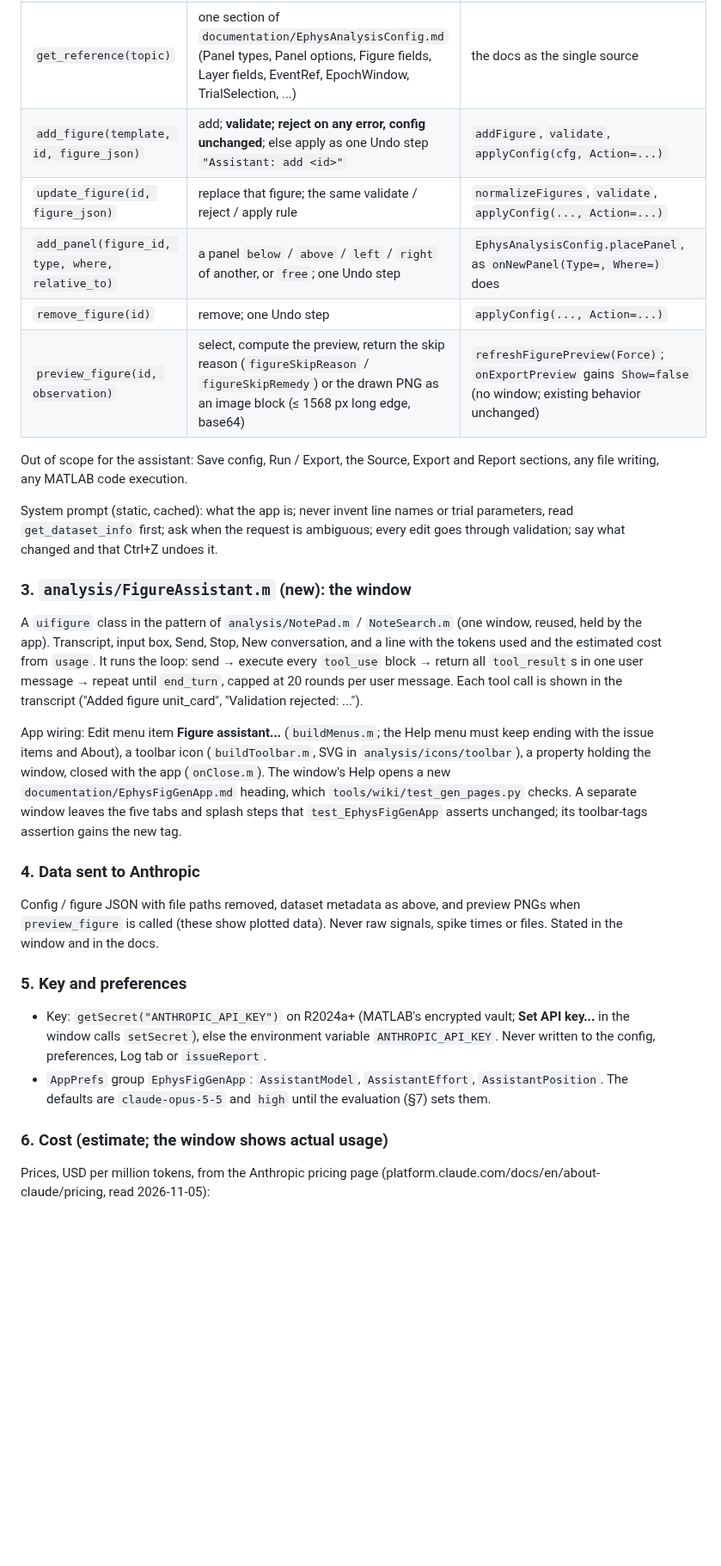
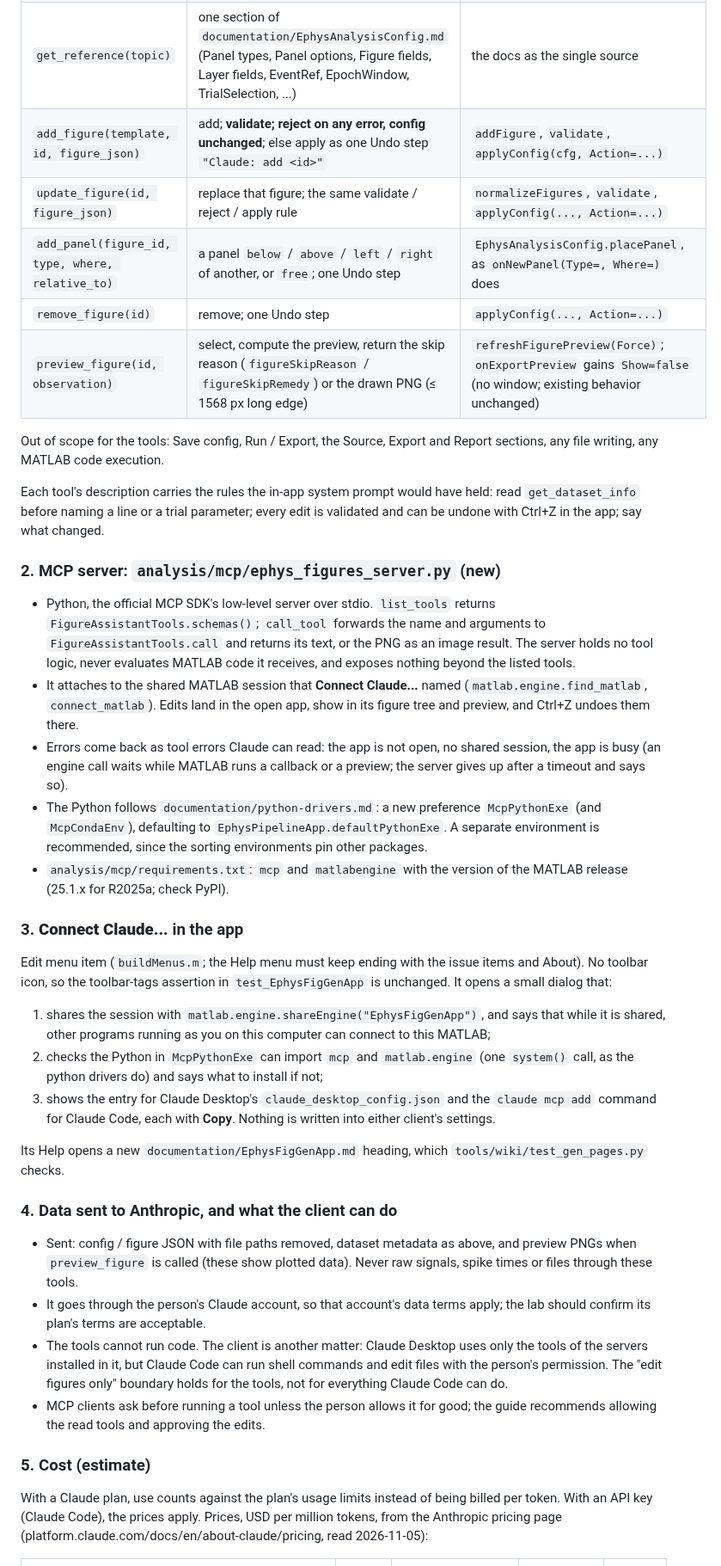
Before and after one commit to dstolz/ephys_analysis, a Markdown page: plans/claude-figure-assistant.md, the part around one of its changes. Shown at 86% size. Rendered like a GitHub page; blank space fills up the shorter version.

```diff
--- a/plans/claude-figure-assistant.md
+++ b/plans/claude-figure-assistant.md
@@ -85,57 +71,76 @@ normalized by the config's own `Figures` setter, so the schema stays small.
 | `get_dataset_info` | digital lines, trial parameters and their values, trials / pairing, unit counts by class and shank, which signals exist; no spike times, no samples, no paths | `obj.Runner.source(k)` (`loadAnalysisSource` fields), the data `refreshDatasetInfo` shows |
 | `list_panel_types` | the panel types with their default options and allowed values, and the addFigure template names | `EphysAnalysisConfig.panelTypes()` (`DefaultOptions`), `figureTemplates` |
 | `get_reference(topic)` | one section of `documentation/EphysAnalysisConfig.md` (Panel types, Panel options, Figure fields, Layer fields, EventRef, EpochWindow, TrialSelection, ...) | the docs as the single source |
-| `add_figure(template, id, figure_json)` | add; **validate; reject on any error, config unchanged**; else apply as one Undo step `"Assistant: add <id>"` | `addFigure`, `validate`, `applyConfig(cfg, Action=...)` |
+| `add_figure(template, id, figure_json)` | add; **validate; reject on any error, config unchanged**; else apply as one Undo step `"Claude: add <id>"` | `addFigure`, `validate`, `applyConfig(cfg, Action=...)` |
 | `update_figure(id, figure_json)` | replace that figure; the same validate / reject / apply rule | `normalizeFigures`, `validate`, `applyConfig(..., Action=...)` |
 | `add_panel(figure_id, type, where, relative_to)` | a panel `below` / `above` / `left` / `right` of another, or `free`; one Undo step | `EphysAnalysisConfig.placePanel`, as `onNewPanel(Type=, Where=)` does |
 | `remove_figure(id)` | remove; one Undo step | `applyConfig(..., Action=...)` |
-| `preview_figure(id, observation)` | select, compute the preview, return the skip reason (`figureSkipReason` / `figureSkipRemedy`) or the drawn PNG as an image block (≤ 1568 px long edge, base64) | `refreshFigurePreview(Force)`; `onExportPreview` gains `Show=false` (no window; existing behavior unchanged) |
+| `preview_figure(id, observation)` | select, compute the preview, return the skip reason (`figureSkipReason` / `figureSkipRemedy`) or the drawn PNG (≤ 1568 px long edge) | `refreshFigurePreview(Force)`; `onExportPreview` gains `Show=false` (no window; existing behavior unchanged) |
 
-Out of scope for the assistant: Save config, Run / Export, the Source, Export
-and Report sections, any file writing, any MATLAB code execution.
+Out of scope for the tools: Save config, Run / Export, the Source, Export and
+Report sections, any file writing, any MATLAB code execution.
 
-System prompt (static, cached): what the app is; never invent line names or
-trial parameters, read `get_dataset_info` first; ask when the request is
-ambiguous; every edit goes through validation; say what changed and that
-Ctrl+Z undoes it.
+Each tool's description carries the rules the in-app system prompt would have
+held: read `get_dataset_info` before naming a line or a trial parameter; every
+edit is validated and can be undone with Ctrl+Z in the app; say what changed.
 
-### 3. `analysis/FigureAssistant.m` (new): the window
+### 2. MCP server: `analysis/mcp/ephys_figures_server.py` (new)
 
-A `uifigure` class in the pattern of `analysis/NotePad.m` / `NoteSearch.m`
-(one window, reused, held by the app). Transcript, input box, Send, Stop,
-New conversation, and a line with the tokens used and the estimated cost from
-`usage`. It runs the loop: send → execute every `tool_use` block → return all
-`tool_result`s in one user message → repeat until `end_turn`, capped at 20
-rounds per user message. Each tool call is shown in the transcript ("Added
-figure unit_card", "Validation rejected: ...").
+- Python, the official MCP SDK's low-level server over stdio. `list_tools`
+  returns `FigureAssistantTools.schemas()`; `call_tool` forwards the name and
+  arguments to `FigureAssistantTools.call` and returns its text, or the PNG as
+  an image result. The server holds no tool logic, never evaluates MATLAB
+  code it receives, and exposes nothing beyond the listed tools.
+- It attaches to the shared MATLAB session that **Connect Claude...** named
+  (`matlab.engine.find_matlab`, `connect_matlab`). Edits land in the open
+  app, show in its figure tree and preview, and Ctrl+Z undoes them there.
+- Errors come back as tool errors Claude can read: the app is not open, no
+  shared session, the app is busy (an engine call waits while MATLAB runs a
+  callback or a preview; the server gives up after a timeout and says so).
+- The Python follows `documentation/python-drivers.md`: a new preference
+  `McpPythonExe` (and `McpCondaEnv`), defaulting to
+  `EphysPipelineApp.defaultPythonExe`. A separate environment is recommended,
+  since the sorting environments pin other packages.
+- `analysis/mcp/requirements.txt`: `mcp` and `matlabengine` with the version
+  of the MATLAB release (25.1.x for R2025a; check PyPI).
 
-App wiring: Edit menu item **Figure assistant...** (`buildMenus.m`; the Help
-menu must keep ending with the issue items and About), a toolbar icon
-(`buildToolbar.m`, SVG in `analysis/icons/toolbar`), a property holding the
-window, closed with the app (`onClose.m`). The window's Help opens a new
-`documentation/EphysFigGenApp.md` heading, which `tools/wiki/test_gen_pages.py`
-checks. A separate window leaves the five tabs and splash steps that
-`test_EphysFigGenApp` asserts unchanged; its toolbar-tags assertion gains the
-new tag.
+### 3. **Connect Claude...** in the app
 
-### 4. Data sent to Anthropic
+Edit menu item (`buildMenus.m`; the Help menu must keep ending with the issue
+items and About). No toolbar icon, so the toolbar-tags assertion in
+`test_EphysFigGenApp` is unchanged. It opens a small dialog that:
+1. shares the session with `matlab.engine.shareEngine("EphysFigGenApp")`, and
+   says that while it is shared, other programs running as you on this
+   computer can connect to this MATLAB;
+2. checks the Python in `McpPythonExe` can import `mcp` and `matlab.engine`
+   (one `system()` call, as the python drivers do) and says what to install if
+   not;
+3. shows the entry for Claude Desktop's `claude_desktop_config.json` and the
+   `claude mcp add` command for Claude Code, each with **Copy**. Nothing is
+   written into either client's settings.
 
-Config / figure JSON with file paths removed, dataset metadata as above, and
-preview PNGs when `preview_figure` is called (these show plotted data). Never
-raw signals, spike times or files. Stated in the window and in the docs.
+Its Help opens a new `documentation/EphysFigGenApp.md` heading, which
+`tools/wiki/test_gen_pages.py` checks.
 
-### 5. Key and preferences
+### 4. Data sent to Anthropic, and what the client can do
 
-- Key: `getSecret("ANTHROPIC_API_KEY")` on R2024a+ (MATLAB's encrypted
-  vault; **Set API key...** in the window calls `setSecret`), else the
-  environment variable `ANTHROPIC_API_KEY`. Never written to the config,
-  preferences, Log tab or `issueReport`.
-- `AppPrefs` group `EphysFigGenApp`: `AssistantModel`, `AssistantEffort`,
-  `AssistantPosition`. The defaults are `claude-opus-5-5` and `high` until the
-  evaluation (§7) sets them.
+- Sent: config / figure JSON with file paths removed, dataset metadata as
+  above, and preview PNGs when `preview_figure` is called (these show plotted
+  data). Never raw signals, spike times or files through these tools.
+- It goes through the person's Claude account, so that account's data terms
+  apply; the lab should confirm its plan's terms are acceptable.
+- The tools cannot run code. The client is another matter: Claude Desktop
+  uses only the tools of the servers installed in it, but Claude Code can run
+  shell commands and edit files with the person's permission. The "edit
+  figures only" boundary holds for the tools, not for everything Claude Code
+  can do.
+- MCP clients ask before running a tool unless the person allows it for good;
+  the guide recommends allowing the read tools and approving the edits.
 
-### 6. Cost (estimate; the window shows actual usage)
+### 5. Cost (estimate)
 
+With a Claude plan, use counts against the plan's usage limits instead of
+being billed per token. With an API key (Claude Code), the prices apply.
 Prices, USD per million tokens, from the Anthropic pricing page
 (platform.claude.com/docs/en/about-claude/pricing, read 2026-11-05):
 
```
Also changed, not shown: other parts of plans/claude-figure-assistant.md (+165 -133 lines).
